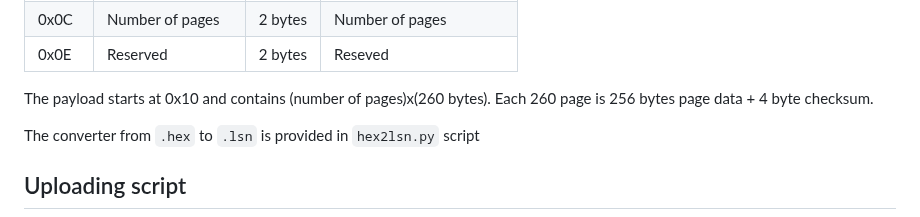
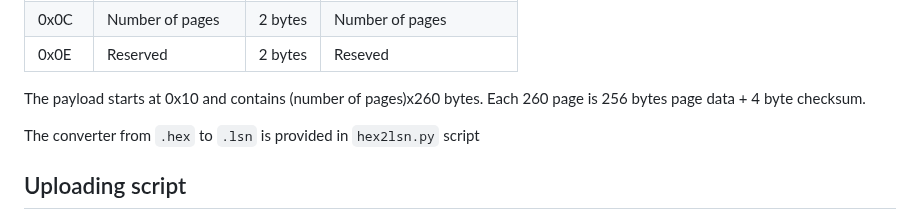
Before and after one commit to lusee-night/uncrater, a Markdown page: swupdate/README.md, the part around the change. Drawn GitHub-style.

```diff
--- a/swupdate/README.md
+++ b/swupdate/README.md
@@ -42,7 +42,7 @@ Header has the following contents:
 | 0x0E    | Reserved          | 2 bytes   | Reseved                    |
 
 
-The payload starts at 0x10 and contains (number of pages)x(260 bytes). Each 260 page is 256 bytes page data + 4 byte checksum.
+The payload starts at 0x10 and contains (number of pages)x260 bytes. Each 260 page is 256 bytes page data + 4 byte checksum.
 
 The converter from `.hex` to `.lsn` is provided in `hex2lsn.py` script
 
```
